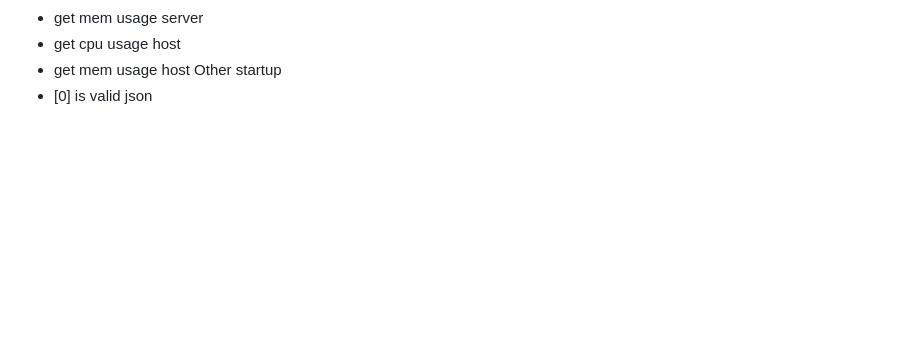
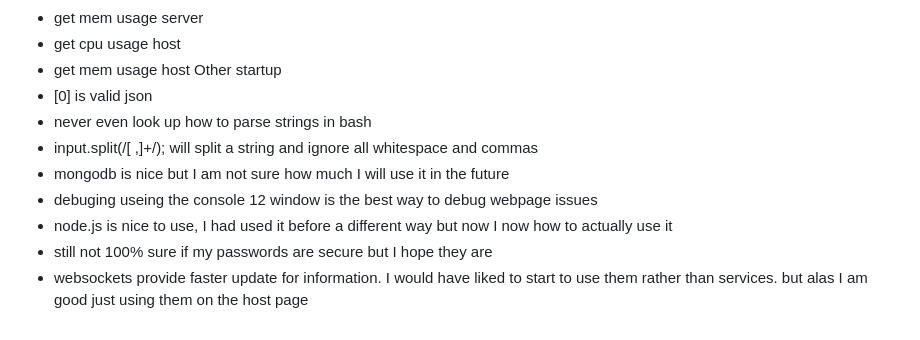
Before and after one commit to Clark737/startup, a Markdown page: README.md, the part around the change. Rendered like a GitHub page; blank space fills up the shorter version.

```diff
--- a/README.md
+++ b/README.md
@@ -92,3 +92,10 @@ End points for startup
 - get mem usage host
 Other startup
 - [0] is valid json
+- never even look up how to parse strings in bash
+- input.split(/[ ,]+/); will split a string and ignore all whitespace and commas
+- mongodb is nice but I am not sure how much I will use it in the future
+- debuging useing the console 12 window is the best way to debug webpage issues
+- node.js is nice to use, I had used it before a different way but now I now how to actually use it
+- still not 100% sure if my passwords are secure but I hope they are
+- websockets provide faster update for information. I would have liked to start to use them rather than services. but alas I am good just using them on the host page
```
